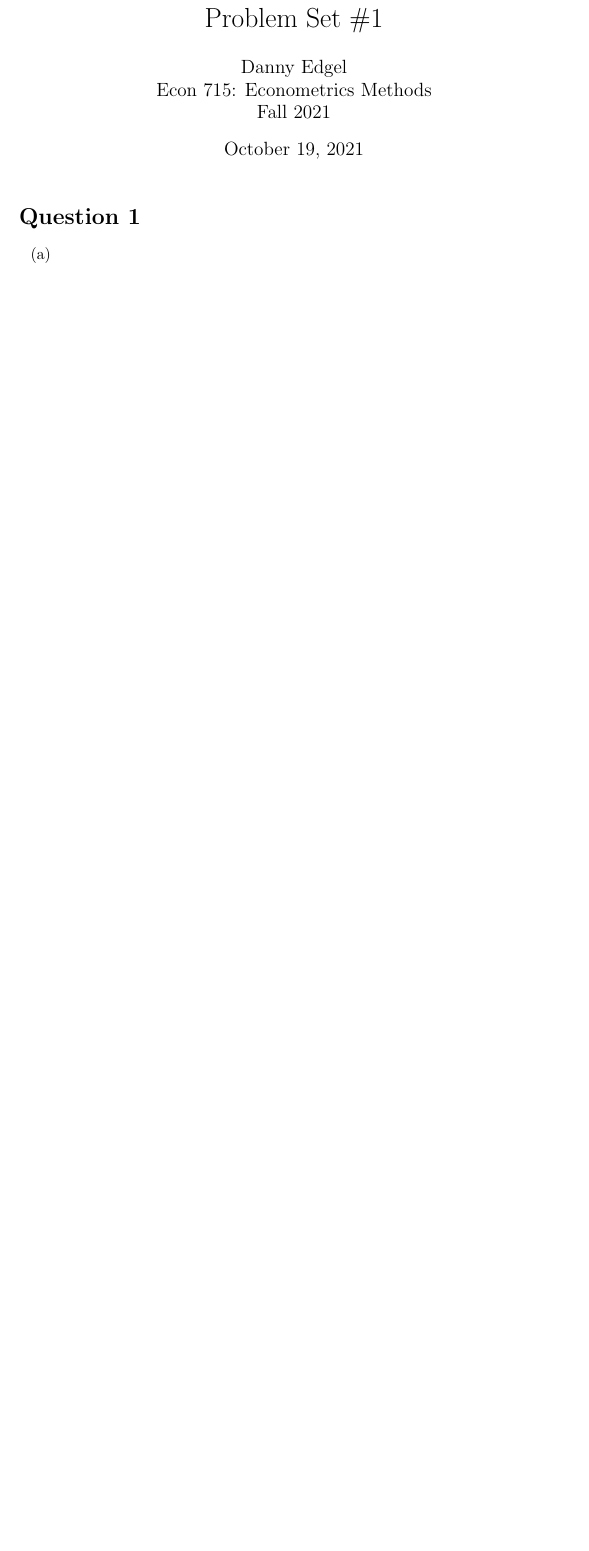
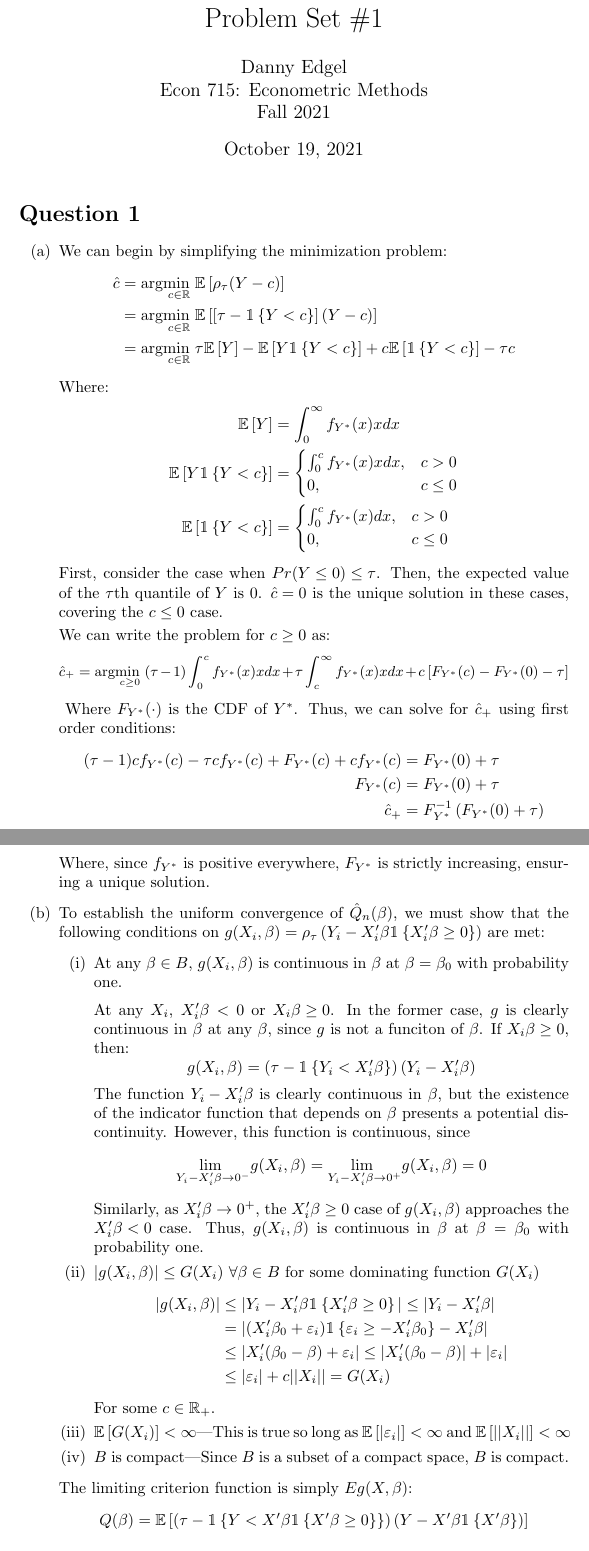
Before and after one commit to dannyedgel/coursework, a LaTeX problem sheet (f21/econ715/Q1/problem_sets/PS1/edgel_ps1.tex): part of page 1 of 2 before the commit and two parts of pages 1 and 2 of 4 after it, the two joined at a grey line, cut so that both start at the same text, the shorter picture padded with empty space. Compiled offline with pdfLaTeX; a LaTeX package or settings file that is missing is left out.

Commit message:
Done, I guess. Q1 is pretty bad

```diff
--- a/f21/econ715/Q1/problem_sets/PS1/edgel_ps1.tex
+++ b/f21/econ715/Q1/problem_sets/PS1/edgel_ps1.tex
@@ -80,6 +80,9 @@
 \newcommand{\ttilde}{\tilde{\theta}_n}
 \newcommand{\ghat}{\hat{\gamma}_n}
 \newcommand{\gtilde}{\tilde{\gamma}_n}
+\newcommand{\chat}{\hat{c}}
+\newcommand{\Qhat}{\hat{Q}_n(\beta)}
+\renewcommand{\lim}[1]{\underset{#1}{\text{lim }}}
 
 \newcommand{\E}[1]{\mathbb{E}\left[#1\right]}% expected value
 \renewcommand{\exp}[1]{\E\left[#1\right]}
@@ -143,7 +146,7 @@
 
 \title{	Problem Set \#1 }
 \author{ 	Danny Edgel 					\\
-			Econ 715: Econometrics Methods	\\
+			Econ 715: Econometric Methods	\\
 			Fall 2021
 		}
 \maketitle\thispagestyle{empty}
@@ -152,7 +155,63 @@
 \section*{Question 1}
 
 \begin{enumerate}[(a)]
-    \item
+    \item We can begin by simplifying the minimization problem:\begin{align*}
+        \chat   &= \text{arg}\usmin{c\in\R}\E{\rho_\tau(Y-c)}                                   \\
+                &=\text{arg}\usmin{c\in\R}\E{\left[\tau-\one{Y<c}\right](Y-c)}                  \\
+                &= \text{arg}\usmin{c\in\R}\tau\E{Y} - \E{Y\one{Y<c}} + c\E{\one{Y<c}} - \tau c
+    \end{align*}
+    Where:\begin{align*}
+        \E{Y}           &= \int_0^\infty f_{Y^*}(x)xdx  \\
+        \E{Y\one{Y<c}}  &= \begin{cases}
+            \int_0^c f_{Y^*}(x)xdx,    &c>0        \\
+            0,                         &c\leq 0
+        \end{cases} \\
+        \E{\one{Y<c}}  &= \begin{cases}
+            \int_0^c f_{Y^*}(x)dx,    &c>0        \\
+            0,                        &c\leq 0
+        \end{cases}
+    \end{align*}
+    First, consider the case when ${Pr(Y\leq 0)\leq\tau}$. Then, the expected value of the $\tau$th quantile of $Y$ is 0. ${\chat=0}$ is the unique solution in these cases, covering the ${c\leq 0}$ case.
+
+    We can write the problem for ${c\geq 0}$ as:{\small \[
+        \chat_+ = \text{arg}\usmin{c\geq 0}(\tau-1)\int_0^c f_{Y^*}(x)xdx + \tau\int_c^\infty f_{Y^*}(x)xdx + c\left[F_{Y^*}(c) - F_{Y^*}(0) - \tau\right]
+    \] }
+    Where ${F_{Y^*}(\cdot)}$ is the CDF of $Y^*$. Thus, we can solve for $\chat_+$ using first order conditions: \begin{align*}
+        (\tau-1)cf_{Y^*}(c) - \tau cf_{Y^*}(c) + F_{Y^*}(c) + cf_{Y^*}(c)  &= F_{Y^*}(0) + \tau\\
+        F_{Y^*}(c) &= F_{Y^*}(0) + \tau   \\
+        \chat_+ &= F_{Y^*}^{-1}\left(F_{Y^*}(0) + \tau\right)
+    \end{align*}
+    Where, since $f_{Y^*}$ is positive everywhere, $F_{Y^*}$ is strictly increasing, ensuring a unique solution.
+
+    \item To establish the uniform convergence of $\Qhat$, we must show that the following conditions on ${g(X_i, \beta) = \rho_\tau\left(Y_i - X_i'\beta\one{X_i'\beta\geq 0}\right)}$ are met:
+        \begin{enumerate}[(i)]
+            \item At any $\beta\in B$, $g(X_i,\beta)$ is continuous in $\beta$ at ${\beta=\beta_0}$ with probability one. \medskip \\
+            At any $X_i$, $X_i'\beta<0$ or ${X_i\beta\geq 0}$. In the former case, $g$ is clearly continuous in $\beta$ at any $\beta$, since $g$ is not a funciton of $\beta$. If ${X_i\beta\geq 0}$, then:\[
+                g(X_i, \beta) = \left(\tau - \one{Y_i < X_i'\beta}\right)(Y_i - X_i'\beta)
+            \]
+            The function ${Y_i-X_i'\beta}$ is clearly continuous in $\beta$, but the existence of the indicator function that depends on $\beta$ presents a potential discontinuity. However, this function is continuous, since\[
+                \lim{Y_i-X_i'\beta\rightarrow 0^-}g(X_i,\beta) = \lim{Y_i-X_i'\beta\rightarrow 0^+}g(X_i,\beta) = 0
+            \]
+            Similarly, as ${X_i'\beta\rightarrow 0^+}$, the ${X_i'\beta\geq0}$ case of $g(X_i,\beta)$ approaches the ${X_i'\beta<0}$ case. Thus, $g(X_i,\beta)$ is continuous in $\beta$ at $\beta=\beta_0$ with probability one.
+
+            \item ${|g(X_i,\beta)|\leq G(X_i)}$ $\forall \beta\in B$ for some dominating function $G(X_i)$\begin{align*}
+                |g(X_i,\beta)|  &\leq |Y_i-X_i'\beta\one{X_i'\beta\geq 0}|\leq |Y_i-X_i'\beta|                     \\
+                                &= |(X_i'\beta_0 + \varepsilon_i)\one{\varepsilon_i\geq -X_i'\beta_0} - X_i'\beta| \\
+                                &\leq |X_i'(\beta_0-\beta) + \varepsilon_i| \leq |X_i'(\beta_0-\beta)| + |\varepsilon_i|    \\
+                                &\leq |\varepsilon_i| + c||X_i|| = G(X_i)
+            \end{align*}
+            For some $c\in\R_+$.
+
+            \item $\E{G(X_i)}<\infty$\textemdash This is true so long as ${\E{|\varepsilon_i|}<\infty}$ and ${\E{||X_i||}<\infty}$
+
+            \item $B$ is compact\textemdash Since $B$ is a subset of a compact space, $B$ is compact.
+        \end{enumerate}
+        The limiting criterion function is simply $E{g(X,\beta)}$:\[
+            Q(\beta) = \E{\left(\tau - \one{Y<X'\beta\one{X'\beta\geq0}}\right)\left(Y - X'\beta\one{X'\beta}\right)}
+        \]
+    \item The distribution of $Y^*$ is given by $F_{\eps|X}(Y-X'\beta_0)$. Thus, this problem is functionally identical to the problem in (a), where ${c=X_i'\beta}$ and ${X_i'\beta\geq 0}$ for $\tau\geq F(0)$ and $c=0$ (i.e., $\beta=0$) otherwise. Thus, ${\chat = F^{-1}(F(0) + \tau)}$ is attained by ${\E{Y_i - X_i'\beta} = 0}$, which is true if ${\beta = \beta_0}$
+
+    \item If ${\E{XX'\one{X'\beta_0>0}}}$ has full rank, then the solution to ${\E{Y_i - X_i'\beta} = 0}$ is unique, as well, ensuring that the criterion-minimizing value of $\beta$ is unique, at $\beta_0$.\footnote{I understand that the last couple of answers are not sufficient. It is simply not feasible for me to rigorously complete this problem set under my time and priority constraints.}
 \end{enumerate}
 
 %%%________________________________________________________________%%%
```
Also changed, not shown: f21/econ715/Q1/problem_sets/PS1/edgel_ps1.pdf.
